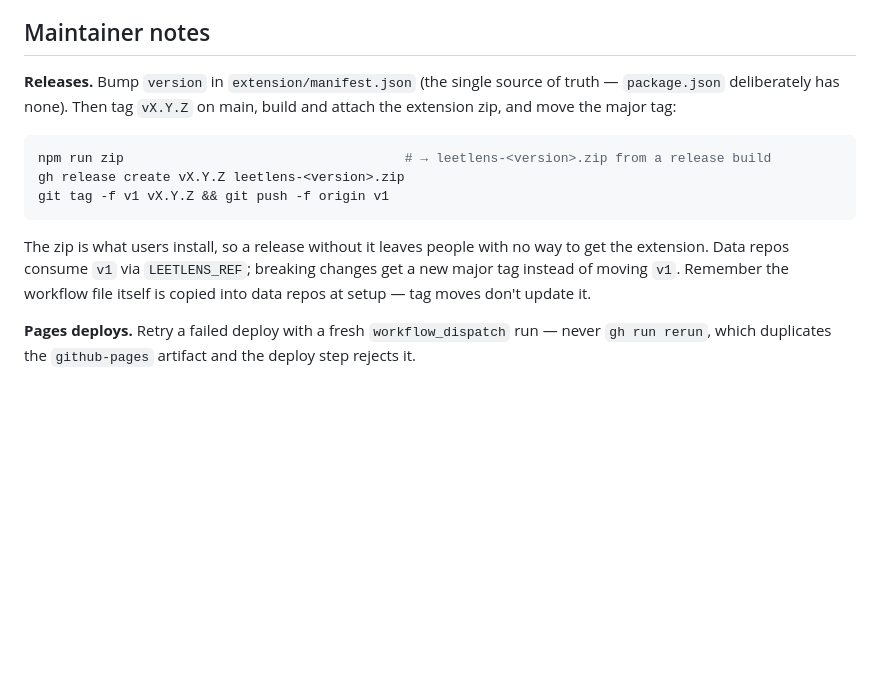
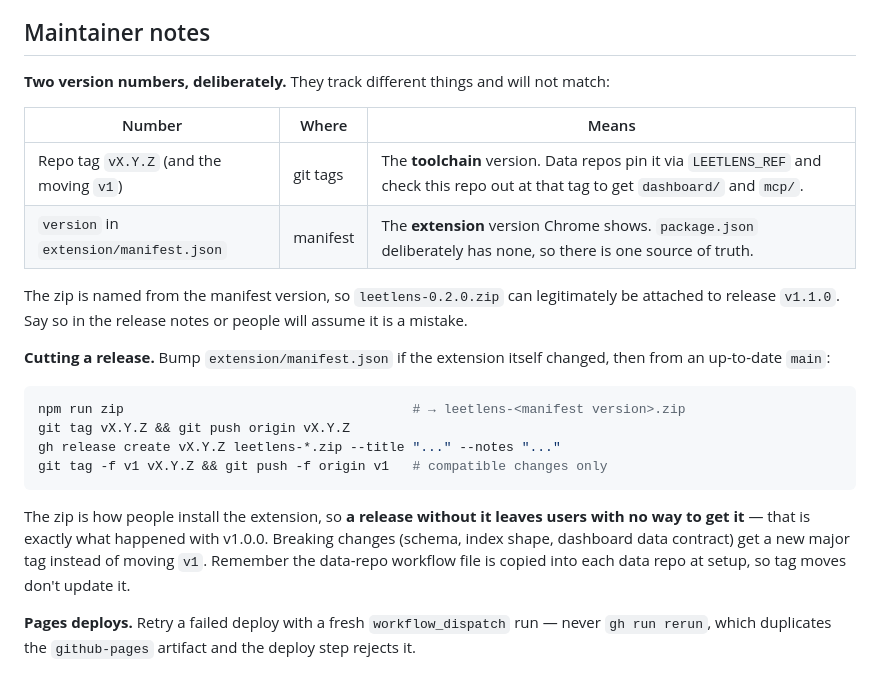
Before and after one commit to g7xu/leetlens, a Markdown page: CONTRIBUTING.md, the part around the change. GitHub-like rendering; blank space fills up the shorter version.

````diff
--- a/CONTRIBUTING.md
+++ b/CONTRIBUTING.md
@@ -54,14 +54,24 @@ Hard-won; check here before debugging from scratch.
 
 ## Maintainer notes
 
-**Releases.** Bump `version` in `extension/manifest.json` (the single source of truth — `package.json` deliberately has none). Then tag `vX.Y.Z` on main, build and attach the extension zip, and move the major tag:
+**Two version numbers, deliberately.** They track different things and will not match:
+
+| Number | Where | Means |
+|---|---|---|
+| Repo tag `vX.Y.Z` (and the moving `v1`) | git tags | The **toolchain** version. Data repos pin it via `LEETLENS_REF` and check this repo out at that tag to get `dashboard/` and `mcp/`. |
+| `version` in `extension/manifest.json` | manifest | The **extension** version Chrome shows. `package.json` deliberately has none, so there is one source of truth. |
+
+The zip is named from the manifest version, so `leetlens-0.2.0.zip` can legitimately be attached to release `v1.1.0`. Say so in the release notes or people will assume it is a mistake.
+
+**Cutting a release.** Bump `extension/manifest.json` if the extension itself changed, then from an up-to-date `main`:
 
 ```bash
-npm run zip                                    # → leetlens-<version>.zip from a release build
-gh release create vX.Y.Z leetlens-<version>.zip
-git tag -f v1 vX.Y.Z && git push -f origin v1
+npm run zip                                     # → leetlens-<manifest version>.zip
+git tag vX.Y.Z && git push origin vX.Y.Z
+gh release create vX.Y.Z leetlens-*.zip --title "..." --notes "..."
+git tag -f v1 vX.Y.Z && git push -f origin v1   # compatible changes only
 ```
 
-The zip is what users install, so a release without it leaves people with no way to get the extension. Data repos consume `v1` via `LEETLENS_REF`; breaking changes get a new major tag instead of moving `v1`. Remember the workflow file itself is copied into data repos at setup — tag moves don't update it.
+The zip is how people install the extension, so **a release without it leaves users with no way to get it** — that is exactly what happened with v1.0.0. Breaking changes (schema, index shape, dashboard data contract) get a new major tag instead of moving `v1`. Remember the data-repo workflow file is copied into each data repo at setup, so tag moves don't update it.
 
 **Pages deploys.** Retry a failed deploy with a fresh `workflow_dispatch` run — never `gh run rerun`, which duplicates the `github-pages` artifact and the deploy step rejects it.
````
Also changed, not shown: README.md (+13 -2 lines).
